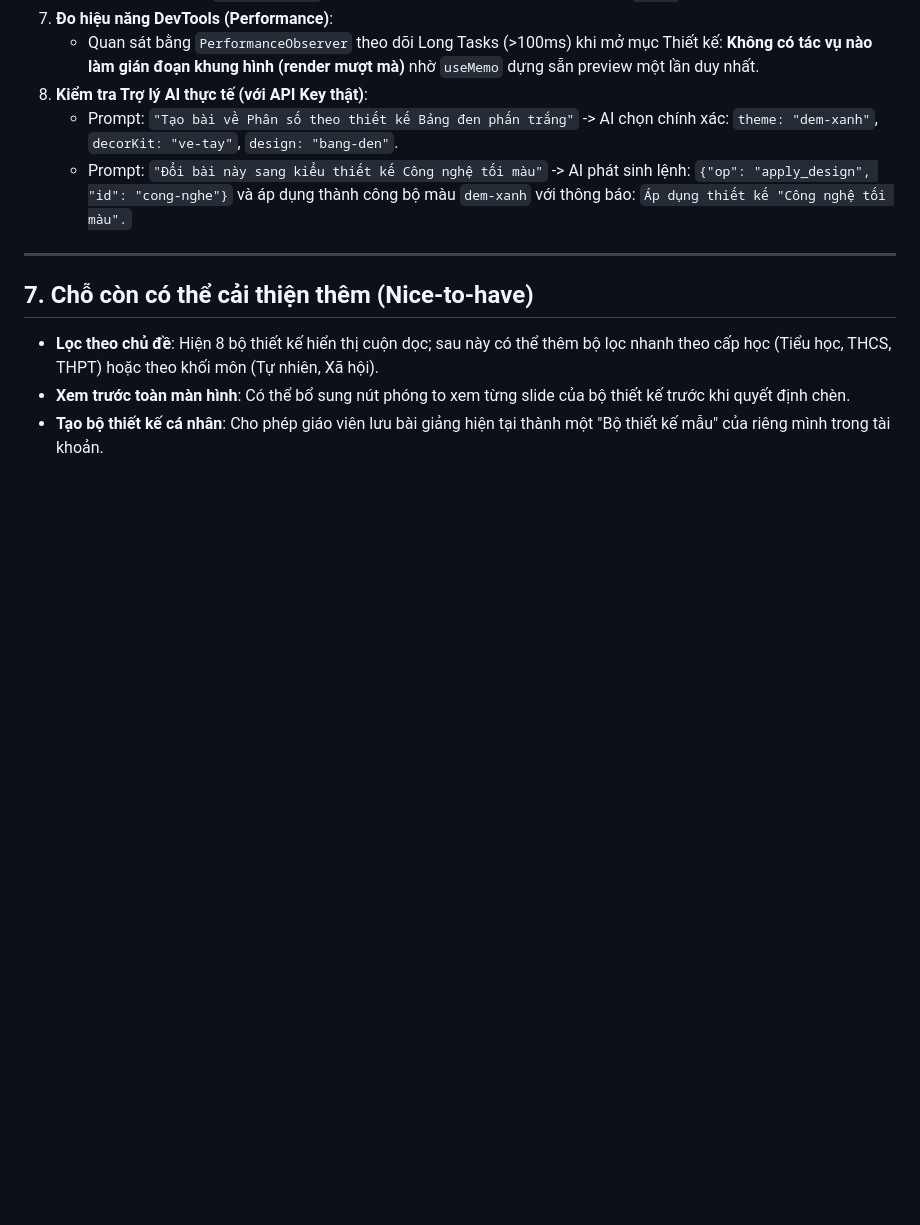
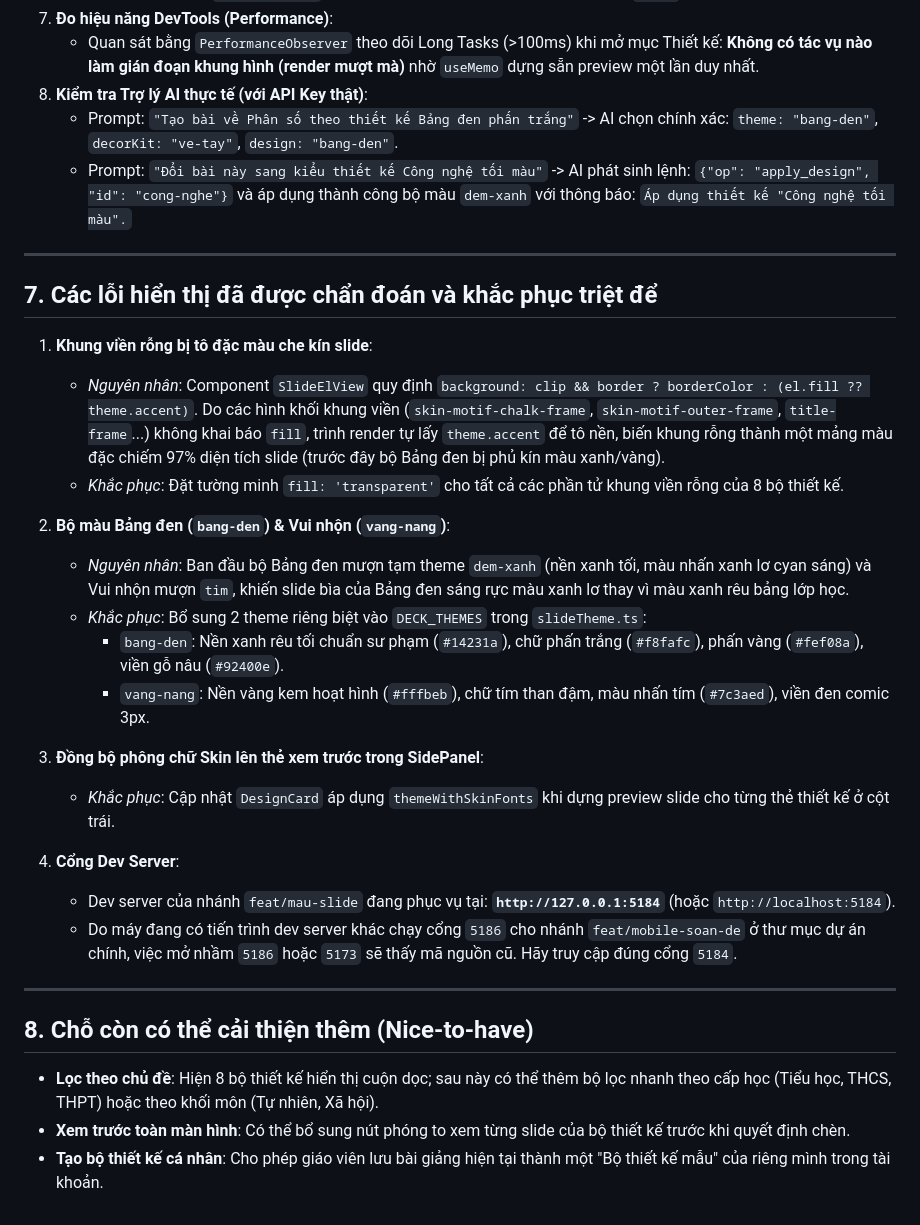
Before and after one commit to binh111afk/de-ro, a Markdown page: docs/handoff/mau-slide.md, the part around one of its changes. Drawn GitHub-style; blank space fills up the shorter version.

```diff
--- a/docs/handoff/mau-slide.md
+++ b/docs/handoff/mau-slide.md
@@ -170,12 +170,33 @@ Các ảnh chụp màn hình được lưu trong thư mục `docs/handoff/mau-sl
 5. **Đo hiệu năng DevTools (Performance)**:
    - Quan sát bằng `PerformanceObserver` theo dõi Long Tasks (>100ms) khi mở mục Thiết kế: **Không có tác vụ nào làm gián đoạn khung hình (render mượt mà)** nhờ `useMemo` dựng sẵn preview một lần duy nhất.
 6. **Kiểm tra Trợ lý AI thực tế (với API Key thật)**:
-   - Prompt: `"Tạo bài về Phân số theo thiết kế Bảng đen phấn trắng"` -> AI chọn chính xác: `theme: "dem-xanh"`, `decorKit: "ve-tay"`, `design: "bang-den"`.
+   - Prompt: `"Tạo bài về Phân số theo thiết kế Bảng đen phấn trắng"` -> AI chọn chính xác: `theme: "bang-den"`, `decorKit: "ve-tay"`, `design: "bang-den"`.
    - Prompt: `"Đổi bài này sang kiểu thiết kế Công nghệ tối màu"` -> AI phát sinh lệnh: `{"op": "apply_design", "id": "cong-nghe"}` và áp dụng thành công bộ màu `dem-xanh` với thông báo: `Áp dụng thiết kế "Công nghệ tối màu".`
 
 ---
 
-## 7. Chỗ còn có thể cải thiện thêm (Nice-to-have)
+## 7. Các lỗi hiển thị đã được chẩn đoán và khắc phục triệt để
+
+1. **Khung viền rỗng bị tô đặc màu che kín slide**:
+   - *Nguyên nhân*: Component `SlideElView` quy định `background: clip && border ? borderColor : (el.fill ?? theme.accent)`. Do các hình khối khung viền (`skin-motif-chalk-frame`, `skin-motif-outer-frame`, `title-frame`...) không khai báo `fill`, trình render tự lấy `theme.accent` để tô nền, biến khung rỗng thành một mảng màu đặc chiếm 97% diện tích slide (trước đây bộ Bảng đen bị phủ kín màu xanh/vàng).
+   - *Khắc phục*: Đặt tường minh `fill: 'transparent'` cho tất cả các phần tử khung viền rỗng của 8 bộ thiết kế.
+
+2. **Bộ màu Bảng đen (`bang-den`) & Vui nhộn (`vang-nang`)**:
+   - *Nguyên nhân*: Ban đầu bộ Bảng đen mượn tạm theme `dem-xanh` (nền xanh tối, màu nhấn xanh lơ cyan sáng) và Vui nhộn mượn `tim`, khiến slide bìa của Bảng đen sáng rực màu xanh lơ thay vì màu xanh rêu bảng lớp học.
+   - *Khắc phục*: Bổ sung 2 theme riêng biệt vào `DECK_THEMES` trong `slideTheme.ts`:
+     - `bang-den`: Nền xanh rêu tối chuẩn sư phạm (`#14231a`), chữ phấn trắng (`#f8fafc`), phấn vàng (`#fef08a`), viền gỗ nâu (`#92400e`).
+     - `vang-nang`: Nền vàng kem hoạt hình (`#fffbeb`), chữ tím than đậm, màu nhấn tím (`#7c3aed`), viền đen comic 3px.
+
+3. **Đồng bộ phông chữ Skin lên thẻ xem trước trong SidePanel**:
+   - *Khắc phục*: Cập nhật `DesignCard` áp dụng `themeWithSkinFonts` khi dựng preview slide cho từng thẻ thiết kế ở cột trái.
+
+4. **Cổng Dev Server**:
+   - Dev server của nhánh `feat/mau-slide` đang phục vụ tại: **`http://127.0.0.1:5184`** (hoặc `http://localhost:5184`).
+   - Do máy đang có tiến trình dev server khác chạy cổng `5186` cho nhánh `feat/mobile-soan-de` ở thư mục dự án chính, việc mở nhầm `5186` hoặc `5173` sẽ thấy mã nguồn cũ. Hãy truy cập đúng cổng `5184`.
+
+---
+
+## 8. Chỗ còn có thể cải thiện thêm (Nice-to-have)
 
 - **Lọc theo chủ đề**: Hiện 8 bộ thiết kế hiển thị cuộn dọc; sau này có thể thêm bộ lọc nhanh theo cấp học (Tiểu học, THCS, THPT) hoặc theo khối môn (Tự nhiên, Xã hội).
 - **Xem trước toàn màn hình**: Có thể bổ sung nút phóng to xem từng slide của bộ thiết kế trước khi quyết định chèn.
```
Also changed, not shown: other parts of docs/handoff/mau-slide.md (+2 -2 lines), docs/handoff/mau-slide-anh/bang-so-sanh-8-bo-grayscale.png, docs/handoff/mau-slide-anh/bang-so-sanh-8-bo.png, 5 other files.
